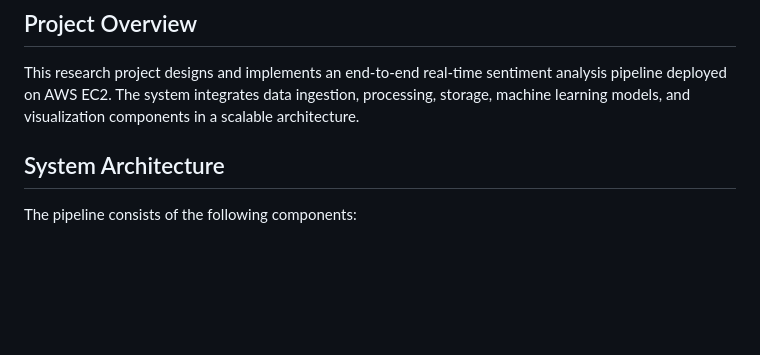
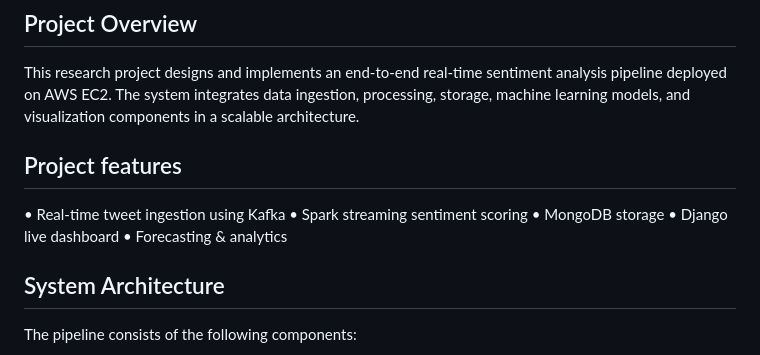
Before and after one commit to yasmeenmh90-beep/Real-Time-Twitter-Sentiment-Analysis, a Markdown page: README.md, the part around the change. Rendered like a GitHub page; blank space fills up the shorter version.

```diff
--- a/README.md
+++ b/README.md
@@ -9,6 +9,14 @@ University of West London
 
 ## Project Overview
 This research project designs and implements an end-to-end real-time sentiment analysis pipeline deployed on AWS EC2. The system integrates data ingestion, processing, storage, machine learning models, and visualization components in a scalable architecture.
+
+## Project features
+• Real-time tweet ingestion using Kafka
+• Spark streaming sentiment scoring
+• MongoDB storage
+• Django live dashboard
+• Forecasting & analytics
+
 
 ## System Architecture
 The pipeline consists of the following components:
```
